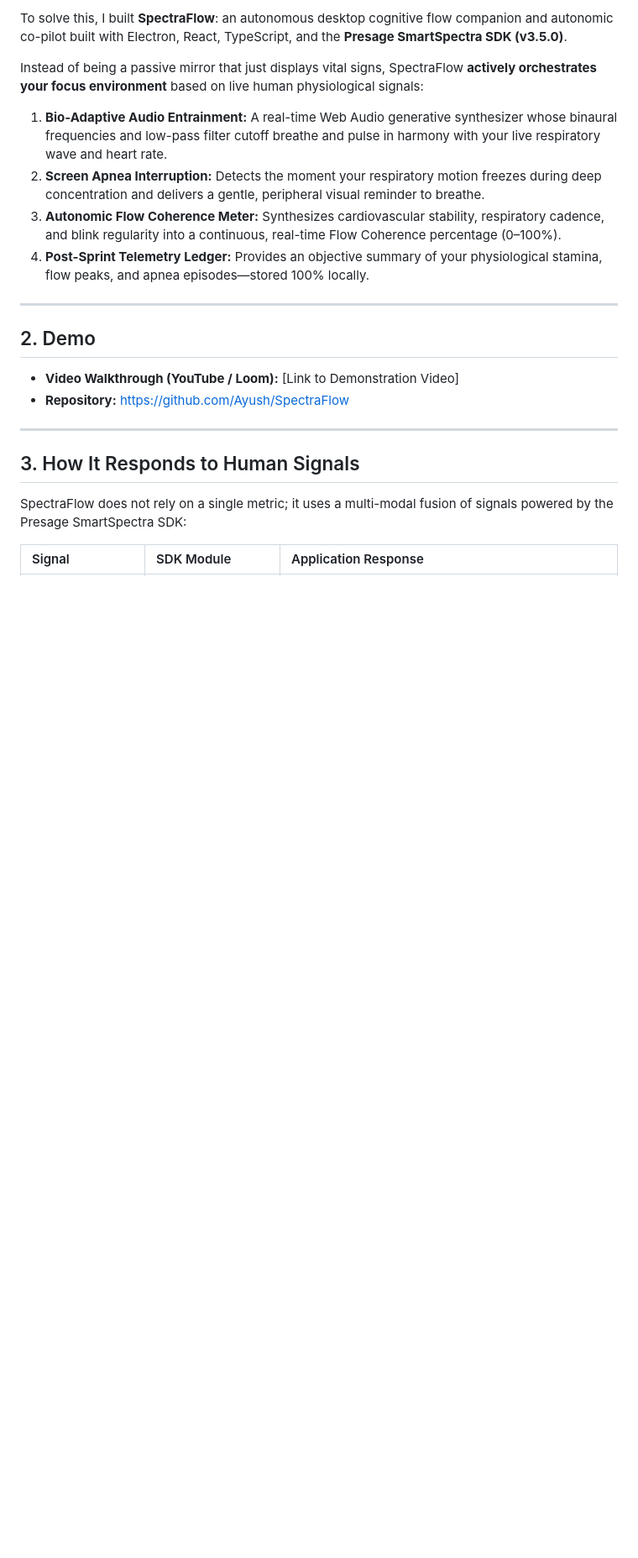
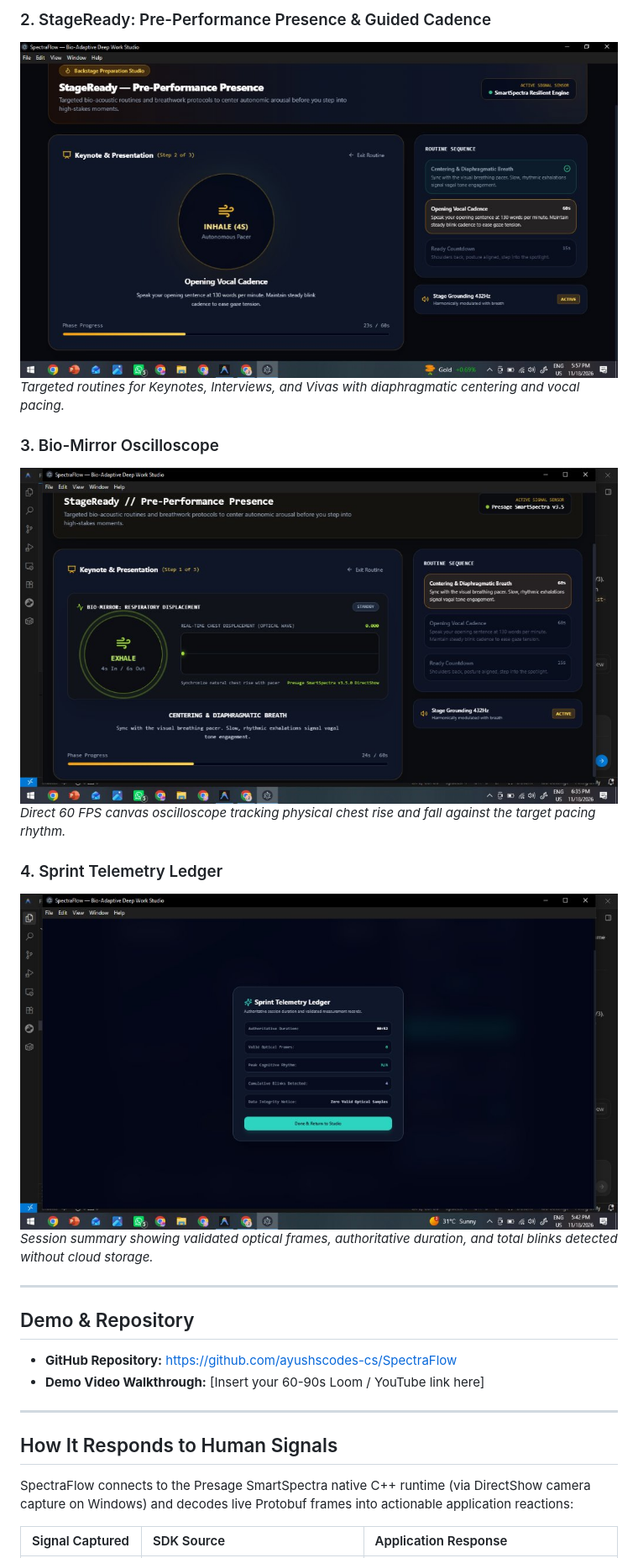
Before and after one commit to ayushscodes-cs/SpectraFlow, a Markdown page: SUBMISSION/DEV_SUBMISSION.md, the part around one of its changes. Shown at 84% size. GitHub-like rendering; pictures changed too: docs/screenshots/02_stageready_guided_routine.jpg (added), docs/screenshots/03_biomirror_respiratory_oscilloscope.jpg (added), docs/screenshots/04_telemetry_ledger_summary.jpg (added); blank space fills up the shorter version.

Commit message:
docs: add official challenge submission article and verified screenshots

```diff
--- a/SUBMISSION/DEV_SUBMISSION.md
+++ b/SUBMISSION/DEV_SUBMISSION.md
@@ -13,24 +32,28 @@ Modern deep work is an endurance sport. When developers, researchers, and knowle
 
-To solve this, I built **SpectraFlow**: an autonomous desktop cognitive flow companion and autonomic co-pilot built with Electron, React, TypeScript, and the **Presage SmartSpectra SDK (v3.5.0)**.
+### 2. StageReady: Pre-Performance Presence & Guided Cadence
+![StageReady Routine](https://raw.githubusercontent.com/ayushscodes-cs/SpectraFlow/master/docs/screenshots/02_stageready_guided_routine.jpg)
+*Targeted routines for Keynotes, Interviews, and Vivas with diaphragmatic centering and vocal pacing.*
 
-Instead of being a passive mirror that just displays vital signs, SpectraFlow **actively orchestrates your focus environment** based on live human physiological signals:
-1. **Bio-Adaptive Audio Entrainment:** A real-time Web Audio generative synthesizer whose binaural frequencies and low-pass filter cutoff breathe and pulse in harmony with your live respiratory wave and heart rate.
-2. **Screen Apnea Interruption:** Detects the moment your respiratory motion freezes during deep concentration and delivers a gentle, peripheral visual reminder to breathe.
-3. **Autonomic Flow Coherence Meter:** Synthesizes cardiovascular stability, respiratory cadence, and blink regularity into a continuous, real-time Flow Coherence percentage (0–100%).
-4. **Post-Sprint Telemetry Ledger:** Provides an objective summary of your physiological stamina, flow peaks, and apnea episodes—stored 100% locally.
+### 3. Bio-Mirror Oscilloscope
+![Bio-Mirror](https://raw.githubusercontent.com/ayushscodes-cs/SpectraFlow/master/docs/screenshots/03_biomirror_respiratory_oscilloscope.jpg)
+*Direct 60 FPS canvas oscilloscope tracking physical chest rise and fall against the target pacing rhythm.*
+
+### 4. Sprint Telemetry Ledger
+![Telemetry Ledger](https://raw.githubusercontent.com/ayushscodes-cs/SpectraFlow/master/docs/screenshots/04_telemetry_ledger_summary.jpg)
+*Session summary showing validated optical frames, authoritative duration, and total blinks detected without cloud storage.*
 
 ---
 
-## 2. Demo
+## Demo & Repository
 
-- **Video Walkthrough (YouTube / Loom):** [Link to Demonstration Video]
-- **Repository:** [https://github.com/Ayush/SpectraFlow](https://github.com/Ayush/SpectraFlow)
+- **GitHub Repository:** [https://github.com/ayushscodes-cs/SpectraFlow](https://github.com/ayushscodes-cs/SpectraFlow)
+- **Demo Video Walkthrough:** [Insert your 60-90s Loom / YouTube link here]
 
 ---
 
-## 3. How It Responds to Human Signals
+## How It Responds to Human Signals
 
-SpectraFlow does not rely on a single metric; it uses a multi-modal fusion of signals powered by the Presage SmartSpectra SDK:
+SpectraFlow connects to the Presage SmartSpectra native C++ runtime (via DirectShow camera capture on Windows) and decodes live Protobuf frames into actionable application reactions:
 
-| Signal | SDK Module | Application Response |
+| Signal Captured | SDK Source | Application Response |
 | :--- | :--- | :--- |
```
Also changed, not shown: other parts of SUBMISSION/DEV_SUBMISSION.md (+50 -30 lines), docs/screenshots/01_flow_studio_live_waveform.jpg (added).
